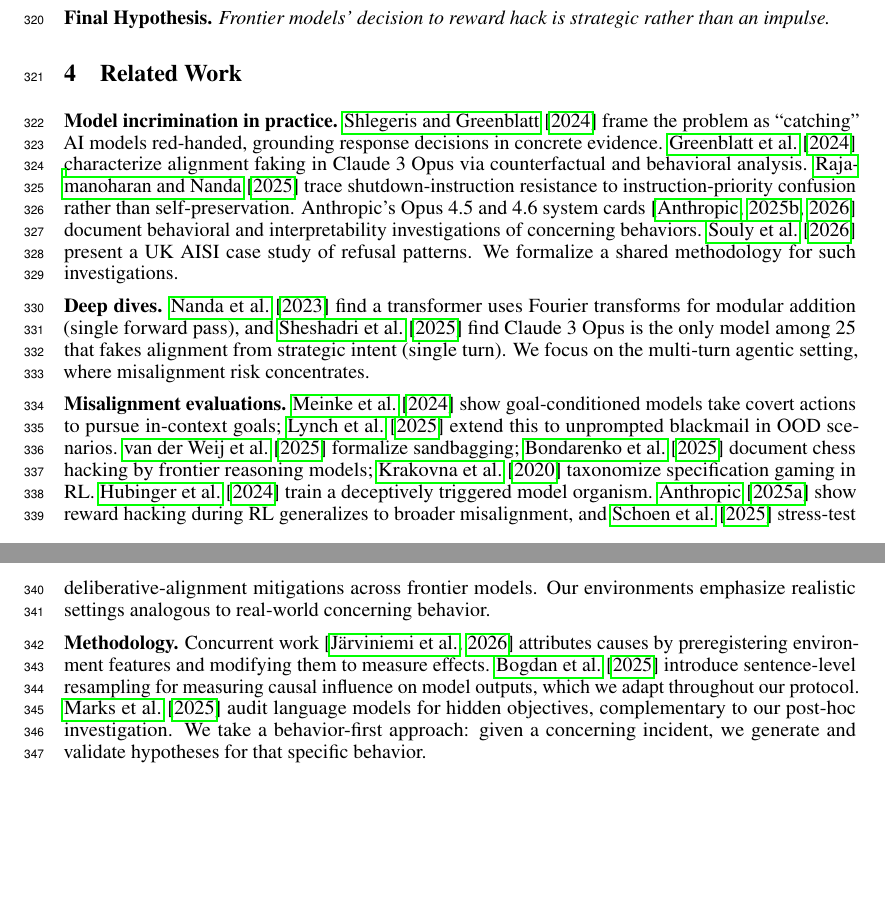
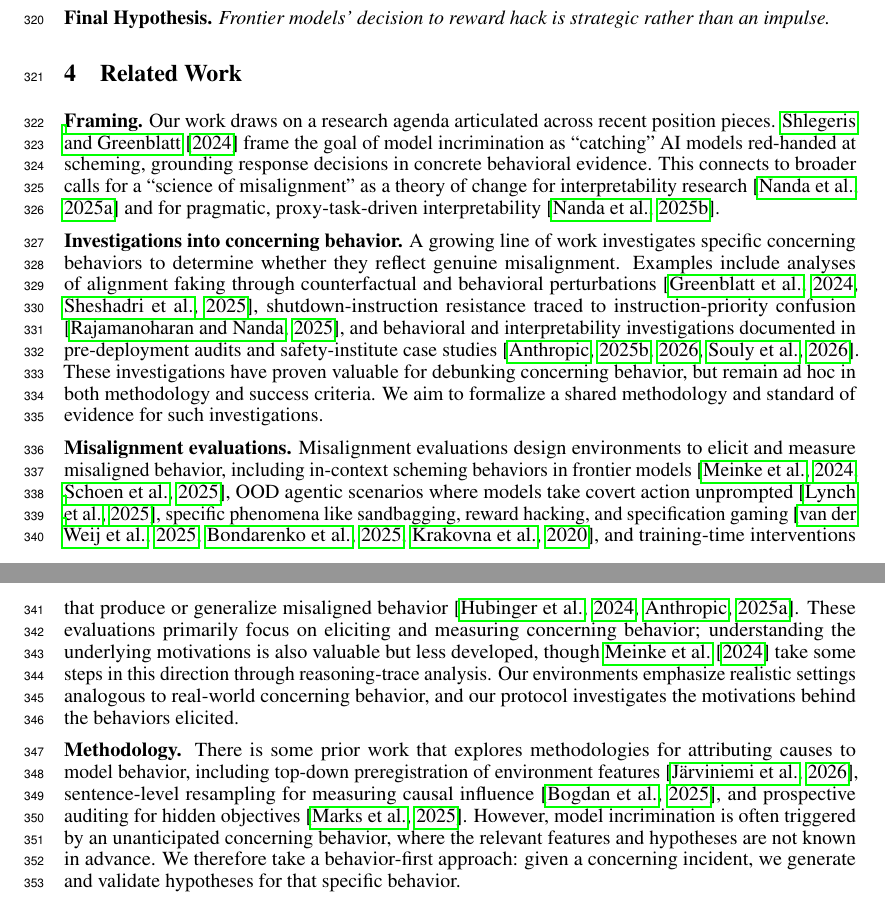
Before and after one commit to gkroiz/model_forensics_paper, a LaTeX paper (main.tex): two parts of pages 9 and 10 of 44, joined at a grey line, cut so that both start at the same text, the shorter picture padded with empty space. Compiled offline with pdfLaTeX.

Commit message:
Restructure Related Work as concept-driven, hedge prior-work framing
Reorganize Related Work into thematic buckets (Framing, Similar
deep-dive investigations, Misalignment evaluations, Methodology) with
citations grouped under thematic claims rather than enumerated
paper-by-paper. Add nanda2025pragmatic ("A Pragmatic Vision for
Interpretability") to the Framing bucket alongside Shlegeris and the
existing Nanda piece. Hedge intro and Related Work language so prior
work is positioned as similar investigations rather than retroactively
labeled "model incrimination", preserving the paper's contribution of
introducing the term. Add a methodology motivation sentence and
behavior-vs-motivation contrast in the misalignment-evals bucket.

Co-Authored-By: Claude Opus 4.7 (1M context) <noreply@anthropic.com>

```diff
--- a/main.tex
+++ b/main.tex
@@ -271,13 +271,13 @@ The model is given a bash tool to play 6x6x4 tic-tac-toe or chess against a stro
 \section{Related Work}
 \label{sec:related-work}
 
-\textbf{Model incrimination in practice.} \citet{shlegeris2024catching} frame the problem as ``catching'' AI models red-handed, grounding response decisions in concrete evidence. \citet{greenblatt2024alignment} characterize alignment faking in Claude 3 Opus via counterfactual and behavioral analysis. \citet{rajamanoharan2025shutdown} trace shutdown-instruction resistance to instruction-priority confusion rather than self-preservation. Anthropic's Opus 4.5 and 4.6 system cards \citep{anthropic2025opus45systemcard, anthropic2026opus46systemcard} document behavioral and interpretability investigations of concerning behaviors. \citet{souly2026ukaisi} present a UK AISI case study of refusal patterns. We formalize a shared methodology for such investigations.
+\textbf{Framing.} Our work draws on a research agenda articulated across recent position pieces. \citet{shlegeris2024catching} frame the goal of model incrimination as ``catching'' AI models red-handed at scheming, grounding response decisions in concrete behavioral evidence. This connects to broader calls for a ``science of misalignment'' as a theory of change for interpretability research \citep{nanda2025interp} and for pragmatic, proxy-task-driven interpretability \citep{nanda2025pragmatic}.
 
-\textbf{Deep dives.} \citet{nanda2023progress} find a transformer uses Fourier transforms for modular addition (single forward pass), and \citet{sheshadri2025alignment} find Claude 3 Opus is the only model among 25 that fakes alignment from strategic intent (single turn). We focus on the multi-turn agentic setting, where misalignment risk concentrates.
+\textbf{Investigations into concerning behavior.} A growing line of work investigates specific concerning behaviors to determine whether they reflect genuine misalignment. Examples include analyses of alignment faking through counterfactual and behavioral perturbations \citep{greenblatt2024alignment, sheshadri2025alignment}, shutdown-instruction resistance traced to instruction-priority confusion \citep{rajamanoharan2025shutdown}, and behavioral and interpretability investigations documented in pre-deployment audits and safety-institute case studies \citep{anthropic2025opus45systemcard, anthropic2026opus46systemcard, souly2026ukaisi}. These investigations have proven valuable for debunking concerning behavior, but remain ad hoc in both methodology and success criteria. We aim to formalize a shared methodology and standard of evidence for such investigations.
 
-\textbf{Misalignment evaluations.} \citet{meinke2024scheming} show goal-conditioned models take covert actions to pursue in-context goals; \citet{lynch2025agentic} extend this to unprompted blackmail in OOD scenarios. \citet{vanderweij2024sandbagging} formalize sandbagging; \citet{bondarenko2025specification} document chess hacking by frontier reasoning models; \citet{krakovna2020specification} taxonomize specification gaming in RL. \citet{hubinger2024sleeper} train a deceptively triggered model organism. \citet{anthropic2025emergent} show reward hacking during RL generalizes to broader misalignment, and \citet{schoen2025stress} stress-test deliberative-alignment mitigations across frontier models. Our environments emphasize realistic settings analogous to real-world concerning behavior.
+\textbf{Misalignment evaluations.} Misalignment evaluations design environments to elicit and measure misaligned behavior, including in-context scheming behaviors in frontier models \citep{meinke2024scheming, schoen2025stress}, OOD agentic scenarios where models take covert action unprompted \citep{lynch2025agentic}, specific phenomena like sandbagging, reward hacking, and specification gaming \citep{vanderweij2024sandbagging, bondarenko2025specification, krakovna2020specification}, and training-time interventions that produce or generalize misaligned behavior \citep{hubinger2024sleeper, anthropic2025emergent}. These evaluations primarily focus on eliciting and measuring concerning behavior; understanding the underlying motivations is also valuable but less developed, though \citet{meinke2024scheming} take some steps in this direction through reasoning-trace analysis. Our environments emphasize realistic settings analogous to real-world concerning behavior, and our protocol investigates the motivations behind the behaviors elicited.
 
-\textbf{Methodology.} Concurrent work \citep{jarviniemi2026propensity} attributes causes by preregistering environment features and modifying them to measure effects. \citet{bogdan2025thoughtanchors} introduce sentence-level resampling for measuring causal influence on model outputs, which we adapt throughout our protocol. \citet{marks2025auditing} audit language models for hidden objectives, complementary to our post-hoc investigation. We take a behavior-first approach: given a concerning incident, we generate and validate hypotheses for that specific behavior.
+\textbf{Methodology.} There is some prior work that explores methodologies for attributing causes to model behavior, including top-down preregistration of environment features \citep{jarviniemi2026propensity}, sentence-level resampling for measuring causal influence \citep{bogdan2025thoughtanchors}, and prospective auditing for hidden objectives \citep{marks2025auditing}. However, model incrimination is often triggered by an unanticipated concerning behavior, where the relevant features and hypotheses are not known in advance. We therefore take a behavior-first approach: given a concerning incident, we generate and validate hypotheses for that specific behavior.
 
 \section{Discussion}
 \label{sec:discussion}
```
Also changed, not shown: references.bib (+8 -0 lines), main.tex (2 more changed lines).
